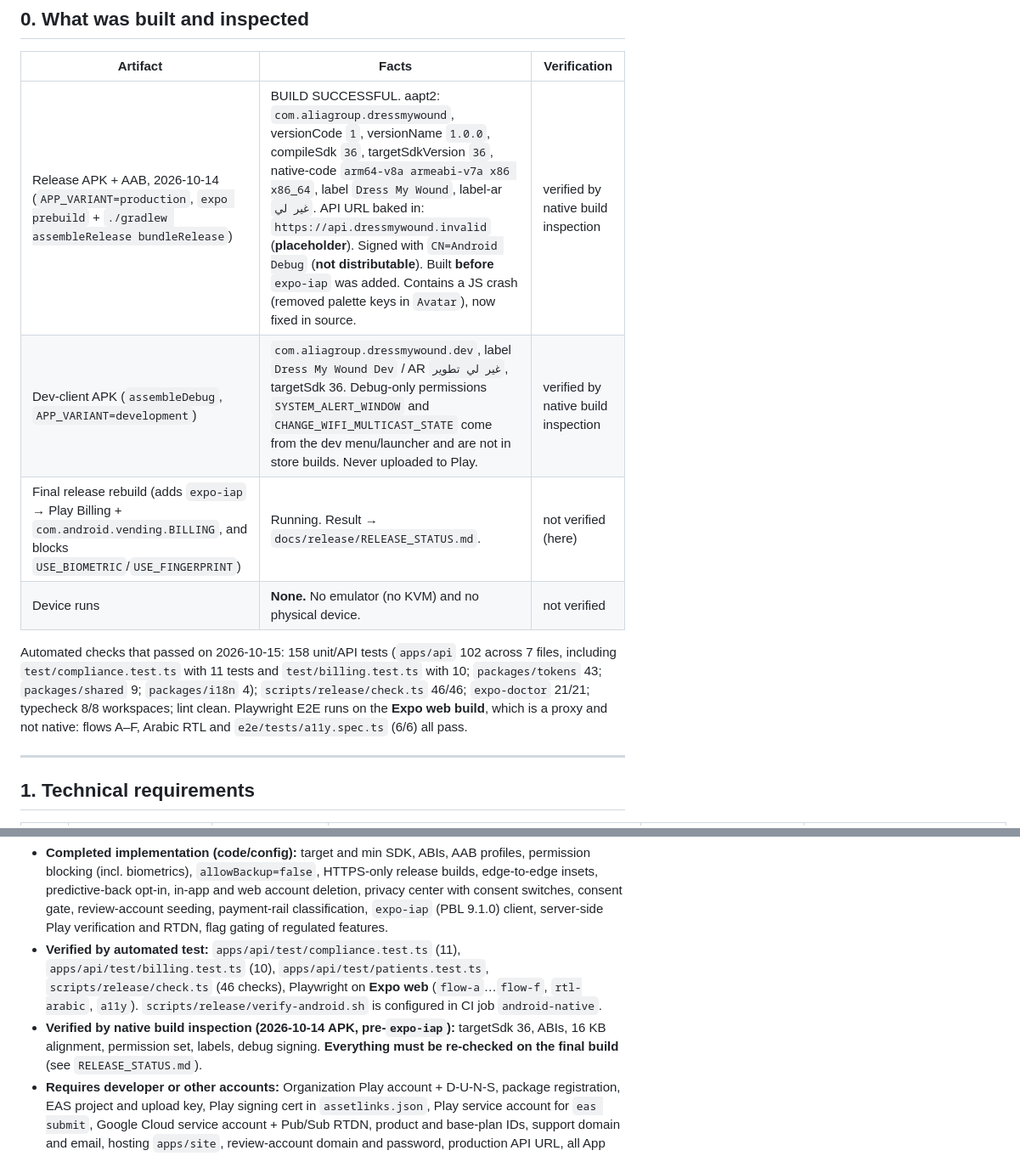
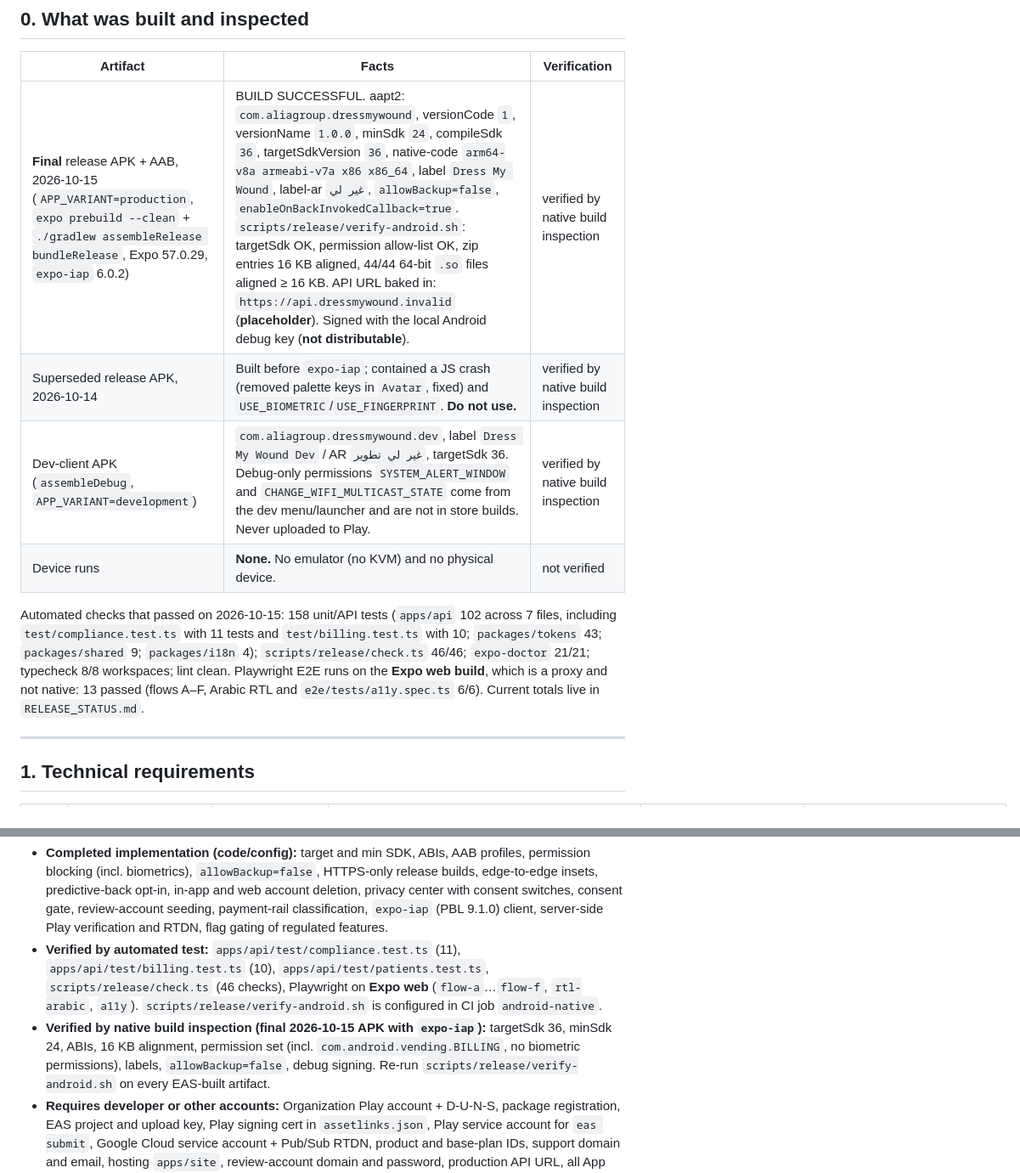
Before and after one commit to gdarkstop-tech/ALIA-COUMPANY-, a Markdown page: docs/release/GOOGLE_PLAY_CHECKLIST.md, 2 parts joined by grey strips. Shown at 85% size. Rendered like a GitHub page.

```diff
--- a/docs/release/GOOGLE_PLAY_CHECKLIST.md
+++ b/docs/release/GOOGLE_PLAY_CHECKLIST.md
@@ -34,12 +34,12 @@ Companion docs: `docs/release/PRIVACY_AND_DATA_DISCLOSURES.md` (Data safety answ
 
 | Artifact | Facts | Verification |
 |---|---|---|
-| Release APK + AAB, 2026-10-14 (`APP_VARIANT=production`, `expo prebuild` + `./gradlew assembleRelease bundleRelease`) | BUILD SUCCESSFUL. aapt2: `com.aliagroup.dressmywound`, versionCode `1`, versionName `1.0.0`, compileSdk `36`, targetSdkVersion `36`, native-code `arm64-v8a armeabi-v7a x86 x86_64`, label `Dress My Wound`, label-ar `غير لي`. API URL baked in: `https://api.dressmywound.invalid` (**placeholder**). Signed with `CN=Android Debug` (**not distributable**). Built **before** `expo-iap` was added. Contains a JS crash (removed palette keys in `Avatar`), now fixed in source. | verified by native build inspection |
+| **Final** release APK + AAB, 2026-10-15 (`APP_VARIANT=production`, `expo prebuild --clean` + `./gradlew assembleRelease bundleRelease`, Expo 57.0.29, `expo-iap` 6.0.2) | BUILD SUCCESSFUL. aapt2: `com.aliagroup.dressmywound`, versionCode `1`, versionName `1.0.0`, minSdk `24`, compileSdk `36`, targetSdkVersion `36`, native-code `arm64-v8a armeabi-v7a x86 x86_64`, label `Dress My Wound`, label-ar `غير لي`, `allowBackup=false`, `enableOnBackInvokedCallback=true`. `scripts/release/verify-android.sh`: targetSdk OK, permission allow-list OK, zip entries 16 KB aligned, 44/44 64-bit `.so` files aligned ≥ 16 KB. API URL baked in: `https://api.dressmywound.invalid` (**placeholder**). Signed with the local Android debug key (**not distributable**). | verified by native build inspection |
+| Superseded release APK, 2026-10-14 | Built before `expo-iap`; contained a JS crash (removed palette keys in `Avatar`, fixed) and `USE_BIOMETRIC`/`USE_FINGERPRINT`. **Do not use.** | verified by native build inspection |
 | Dev-client APK (`assembleDebug`, `APP_VARIANT=development`) | `com.aliagroup.dressmywound.dev`, label `Dress My Wound Dev` / AR `غير لي تطوير`, targetSdk 36. Debug-only permissions `SYSTEM_ALERT_WINDOW` and `CHANGE_WIFI_MULTICAST_STATE` come from the dev menu/launcher and are not in store builds. Never uploaded to Play. | verified by native build inspection |
-| Final release rebuild (adds `expo-iap` → Play Billing + `com.android.vending.BILLING`, and blocks `USE_BIOMETRIC`/`USE_FINGERPRINT`) | Running. Result → `docs/release/RELEASE_STATUS.md`. | not verified (here) |
 | Device runs | **None.** No emulator (no KVM) and no physical device. | not verified |
 
-Automated checks that passed on 2026-10-15: 158 unit/API tests (`apps/api` 102 across 7 files, including `test/compliance.test.ts` with 11 tests and `test/billing.test.ts` with 10; `packages/tokens` 43; `packages/shared` 9; `packages/i18n` 4); `scripts/release/check.ts` 46/46; `expo-doctor` 21/21; typecheck 8/8 workspaces; lint clean. Playwright E2E runs on the **Expo web build**, which is a proxy and not native: flows A–F, Arabic RTL and `e2e/tests/a11y.spec.ts` (6/6) all pass.
+Automated checks that passed on 2026-10-15: 158 unit/API tests (`apps/api` 102 across 7 files, including `test/compliance.test.ts` with 11 tests and `test/billing.test.ts` with 10; `packages/tokens` 43; `packages/shared` 9; `packages/i18n` 4); `scripts/release/check.ts` 46/46; `expo-doctor` 21/21; typecheck 8/8 workspaces; lint clean. Playwright E2E runs on the **Expo web build**, which is a proxy and not native: 13 passed (flows A–F, Arabic RTL and `e2e/tests/a11y.spec.ts` 6/6). Current totals live in `RELEASE_STATUS.md`.
 
 ---
 
@@ -195,7 +196,7 @@ Flag gating is verified by automated test (`apps/api/test/compliance.test.ts`: a
 
 - **Completed implementation (code/config):** target and min SDK, ABIs, AAB profiles, permission blocking (incl. biometrics), `allowBackup=false`, HTTPS-only release builds, edge-to-edge insets, predictive-back opt-in, in-app and web account deletion, privacy center with consent switches, consent gate, review-account seeding, payment-rail classification, `expo-iap` (PBL 9.1.0) client, server-side Play verification and RTDN, flag gating of regulated features.
 - **Verified by automated test:** `apps/api/test/compliance.test.ts` (11), `apps/api/test/billing.test.ts` (10), `apps/api/test/patients.test.ts`, `scripts/release/check.ts` (46 checks), Playwright on **Expo web** (`flow-a`…`flow-f`, `rtl-arabic`, `a11y`). `scripts/release/verify-android.sh` is configured in CI job `android-native`.
-- **Verified by native build inspection (2026-10-14 APK, pre-`expo-iap`):** targetSdk 36, ABIs, 16 KB alignment, permission set, labels, debug signing. **Everything must be re-checked on the final build** (see `RELEASE_STATUS.md`).
+- **Verified by native build inspection (final 2026-10-15 APK with `expo-iap`):** targetSdk 36, minSdk 24, ABIs, 16 KB alignment, permission set (incl. `com.android.vending.BILLING`, no biometric permissions), labels, `allowBackup=false`, debug signing. Re-run `scripts/release/verify-android.sh` on every EAS-built artifact.
 - **Requires developer or other accounts:** Organization Play account + D-U-N-S, package registration, EAS project and upload key, Play signing cert in `assetlinks.json`, Play service account for `eas submit`, Google Cloud service account + Pub/Sub RTDN, product and base-plan IDs, support domain and email, hosting `apps/site`, review-account domain and password, production API URL, all App content forms, category and tags.
 - **Requires official assets:** official Alia Group / TetraSol logos (none drawn anywhere; tokens `PROVISIONAL`), final 512 icon and feature graphic (current files are temporary placeholders), EN and AR phone screenshots.
 - **Requires legal approval:** privacy policy, terms, health consent, medical disclaimer (all `DRAFT_PENDING_LEGAL_REVIEW`), legal entity name, the verbatim [G28] disclaimer in EN and AR, Data safety answers, retention wording, Health apps declaration categories, 18+ policy and the missing SELF-age check, hybrid-tier classification.
```
Also changed, not shown: other parts of docs/release/GOOGLE_PLAY_CHECKLIST.md (+6 -5 lines), docs/release/PRIVACY_AND_DATA_DISCLOSURES.md (+2 -2 lines).
